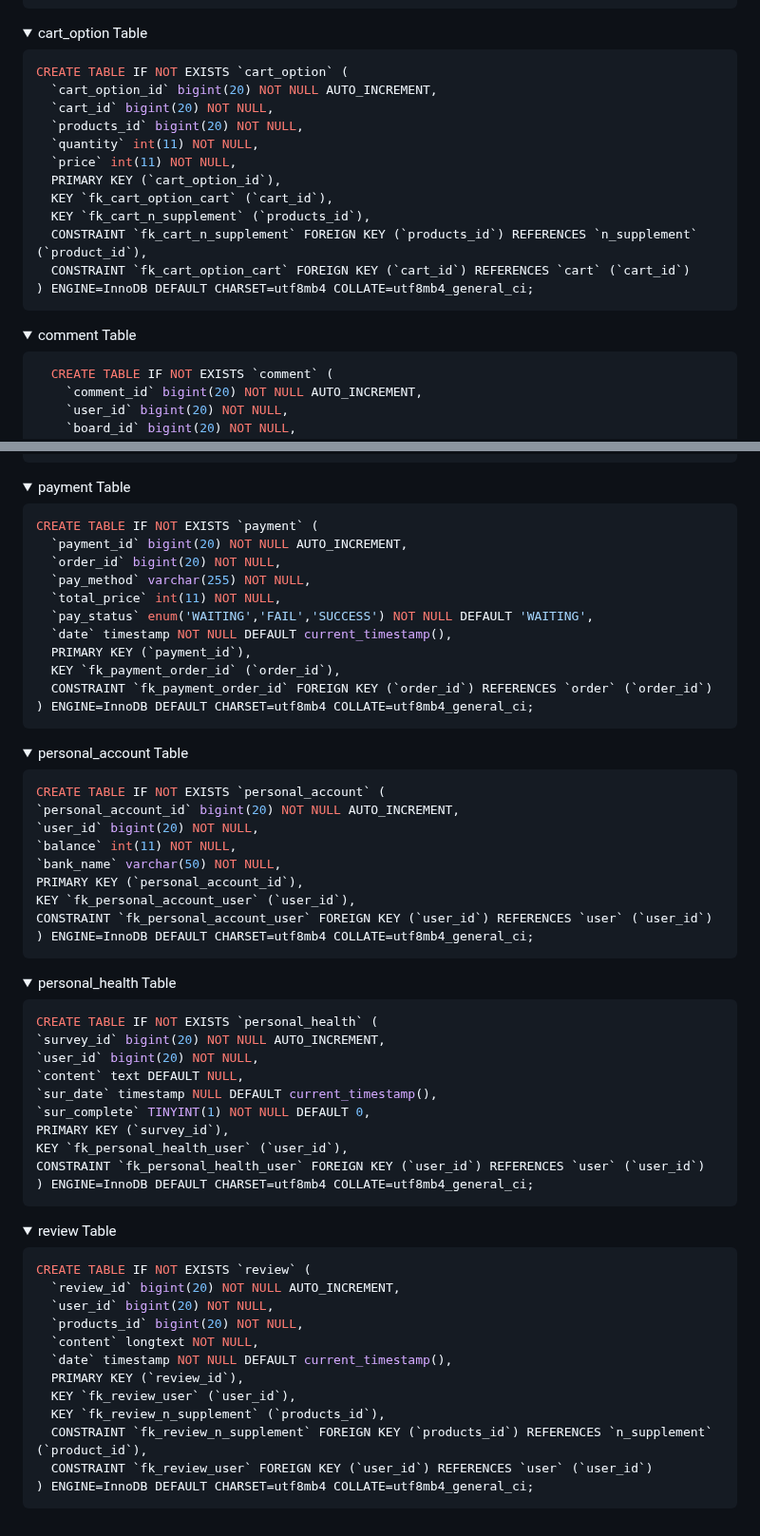
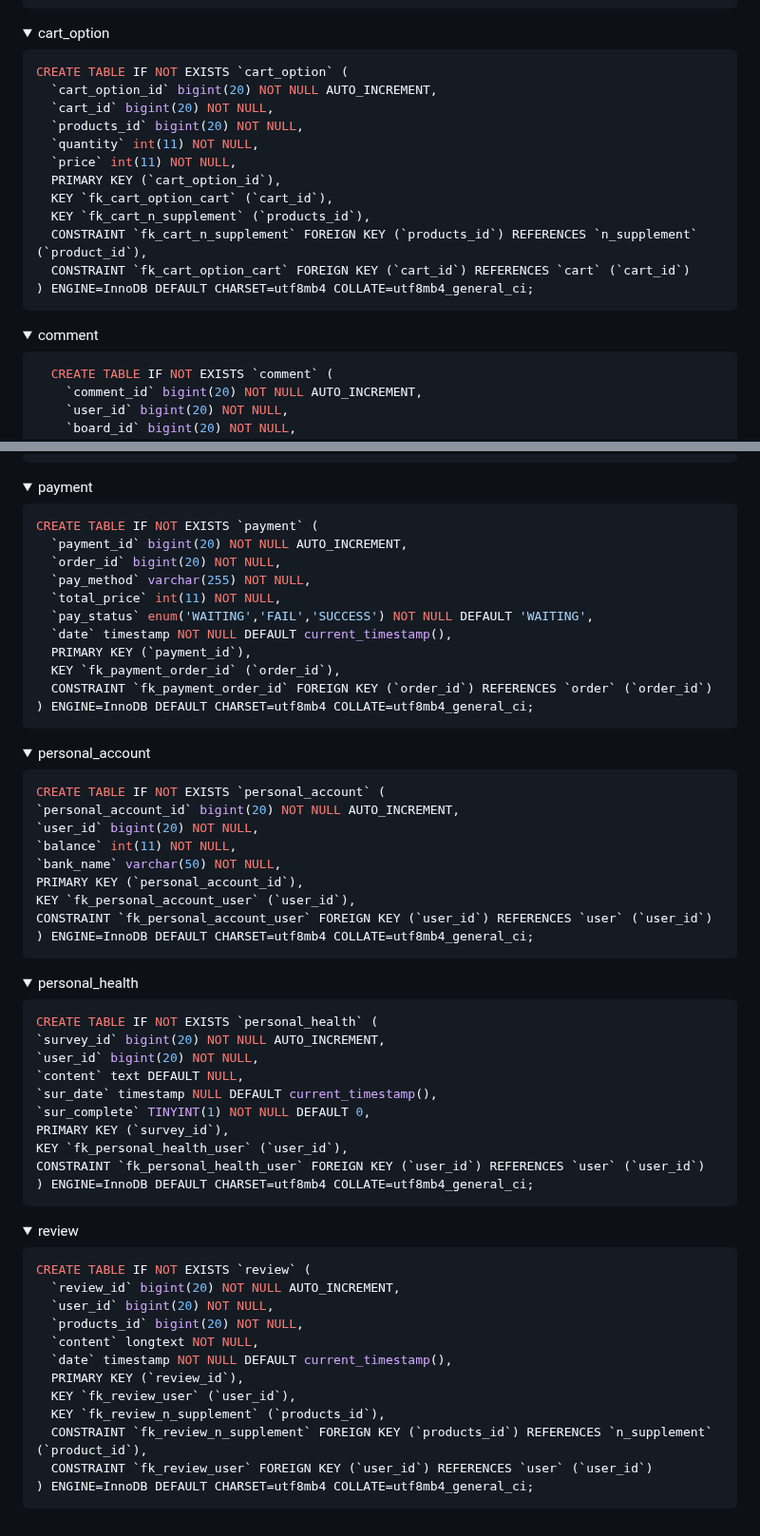
Before and after one commit to pppseojun/3team-yygang, a Markdown page: README.md, 2 parts joined by grey strips. Shown at 95% size. GitHub-like rendering; folded sections open.

````diff
--- a/README.md
+++ b/README.md
@@ -311,7 +311,7 @@ CREATE TABLE IF NOT EXISTS `cart` (
 
 <details>
   <summary>
-    cart_option Table
+    cart_option
   </summary>
 
   ```sql
@@ -333,7 +333,7 @@ CREATE TABLE IF NOT EXISTS `cart` (
 <details>
 
   <summary>
-    comment Table
+    comment
   </summary>
 
   ```sql
@@ -506,7 +504,7 @@ CREATE TABLE IF NOT EXISTS `order_option` (
 
 <details>
   <summary>
-    payment Table
+    payment
   </summary>
 
   ```sql
@@ -526,7 +524,7 @@ CREATE TABLE IF NOT EXISTS `order_option` (
 
 <details>
   <summary>
-    personal_account Table
+    personal_account
   </summary>
 
   ```sql
@@ -544,7 +542,7 @@ CREATE TABLE IF NOT EXISTS `order_option` (
 
 <details>
   <summary>
-    personal_health Table
+    personal_health
   </summary>
 
   ```sql
@@ -563,7 +561,7 @@ CREATE TABLE IF NOT EXISTS `personal_health` (
 
 <details>
   <summary>
-    review Table
+    review
   </summary>
 
   ```sql
@@ -581,6 +579,4 @@ CREATE TABLE IF NOT EXISTS `personal_health` (
   ) ENGINE=InnoDB DEFAULT CHARSET=utf8mb4 COLLATE=utf8mb4_general_ci;
   ```
 </details>
-
-
 </details>
````
Also changed, not shown: other parts of README.md (+8 -10 lines).
